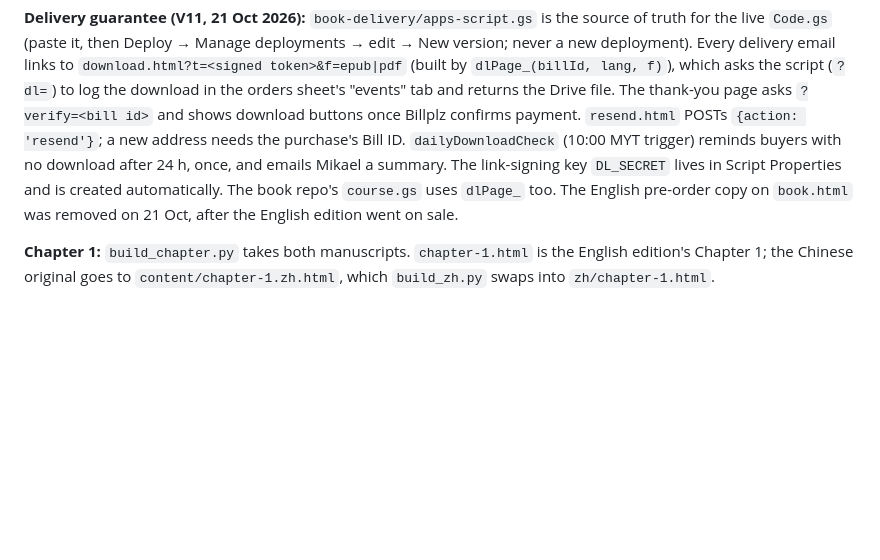
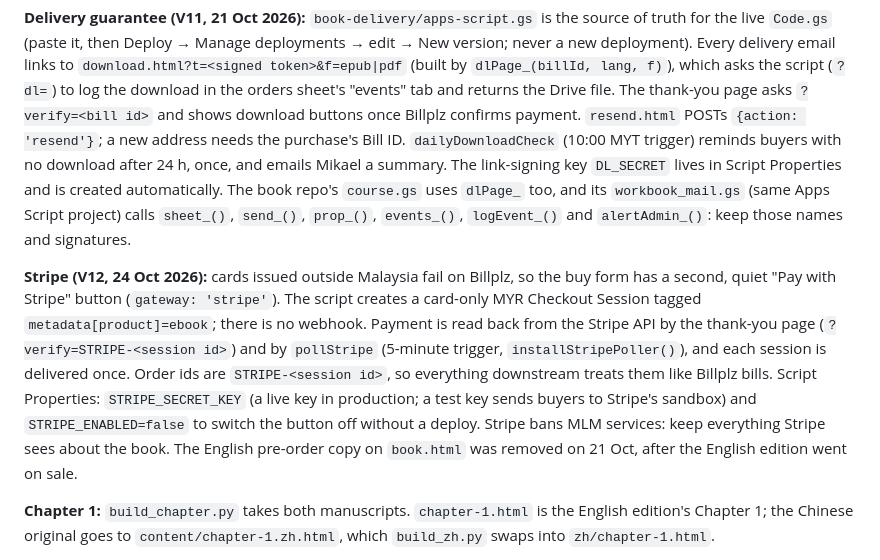
Before and after one commit to mikaelchew/mikael-website, a Markdown page: AGENTS.md, the part around the change. Drawn GitHub-style; blank space fills up the shorter version.

Commit message:
AGENTS.md: Stripe checkout, and the helpers workbook_mail.gs relies on
Co-Authored-By: Claude Opus 5.5 <noreply@anthropic.com>

```diff
--- a/AGENTS.md
+++ b/AGENTS.md
@@ -58,7 +58,18 @@ asks the script (`?dl=`) to log the download in the orders sheet's "events" tab
 thank-you page asks `?verify=<bill id>` and shows download buttons once Billplz confirms payment. `resend.html`
 POSTs `{action: 'resend'}`; a new address needs the purchase's Bill ID. `dailyDownloadCheck` (10:00 MYT trigger)
 reminds buyers with no download after 24 h, once, and emails Mikael a summary. The link-signing key `DL_SECRET`
-lives in Script Properties and is created automatically. The book repo's `course.gs` uses `dlPage_` too.
+lives in Script Properties and is created automatically. The book repo's `course.gs` uses `dlPage_` too, and its
+`workbook_mail.gs` (same Apps Script project) calls `sheet_()`, `send_()`, `prop_()`, `events_()`, `logEvent_()` and
+`alertAdmin_()`: keep those names and signatures.
+
+**Stripe (V12, 24 Oct 2026):** cards issued outside Malaysia fail on Billplz, so the buy form has a second, quiet
+"Pay with Stripe" button (`gateway: 'stripe'`). The script creates a card-only MYR Checkout Session tagged
+`metadata[product]=ebook`; there is no webhook. Payment is read back from the Stripe API by the thank-you page
+(`?verify=STRIPE-<session id>`) and by `pollStripe` (5-minute trigger, `installStripePoller()`), and each session is
+delivered once. Order ids are `STRIPE-<session id>`, so everything downstream treats them like Billplz bills. Script
+Properties: `STRIPE_SECRET_KEY` (a live key in production; a test key sends buyers to Stripe's sandbox) and
+`STRIPE_ENABLED=false` to switch the button off without a deploy. Stripe bans MLM services: keep everything Stripe
+sees about the book.
 The English pre-order copy on `book.html` was removed on 21 Oct, after the English edition went on sale.
 
 **Chapter 1:** `build_chapter.py` takes both manuscripts. `chapter-1.html` is the English edition's Chapter 1;
```
